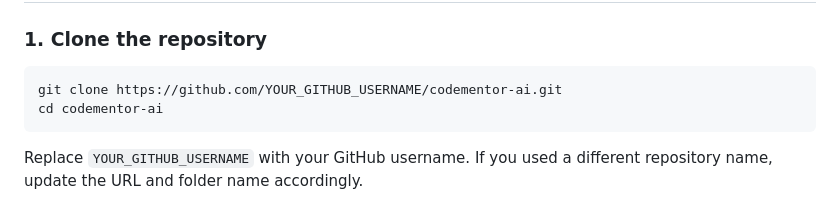
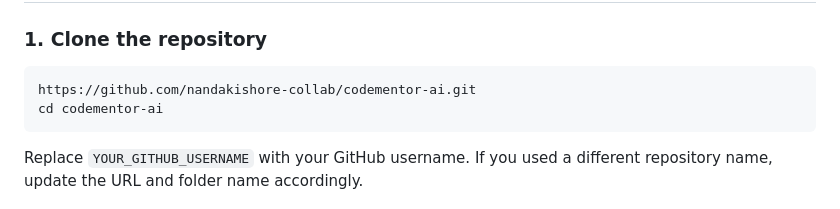
Before and after one commit to nandakishore-collab/codementor-ai, a Markdown page: README.md, the part around the change. Drawn GitHub-style.

````diff
--- a/README.md
+++ b/README.md
@@ -75,7 +75,7 @@ API access may incur charges. Check your account's current pricing, usage limits
 ### 1. Clone the repository
 
 ```bash
-git clone https://github.com/YOUR_GITHUB_USERNAME/codementor-ai.git
+https://github.com/nandakishore-collab/codementor-ai.git
 cd codementor-ai
 ```
 
````
